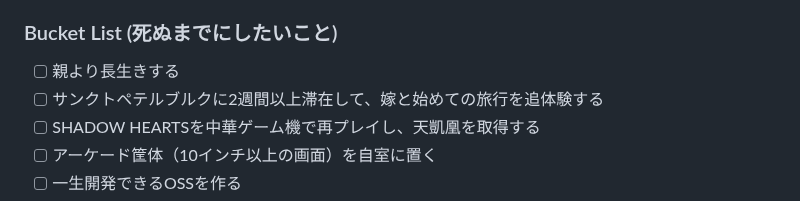
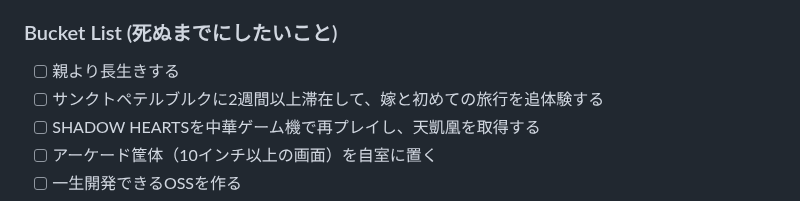
Before and after one commit to nao1215/my-life, a Markdown page: README.md, the part around the change. Drawn GitHub-style.

```diff
--- a/README.md
+++ b/README.md
@@ -36,7 +36,7 @@
 
 ### Bucket List (死ぬまでにしたいこと)
 - [ ] 親より長生きする
-- [ ] サンクトペテルブルクに2週間以上滞在して、嫁と始めての旅行を追体験する
+- [ ] サンクトペテルブルクに2週間以上滞在して、嫁と初めての旅行を追体験する
 - [ ] SHADOW HEARTSを中華ゲーム機で再プレイし、天凱凰を取得する
 - [ ] アーケード筐体（10インチ以上の画面）を自室に置く
 - [ ] 一生開発できるOSSを作る
```
